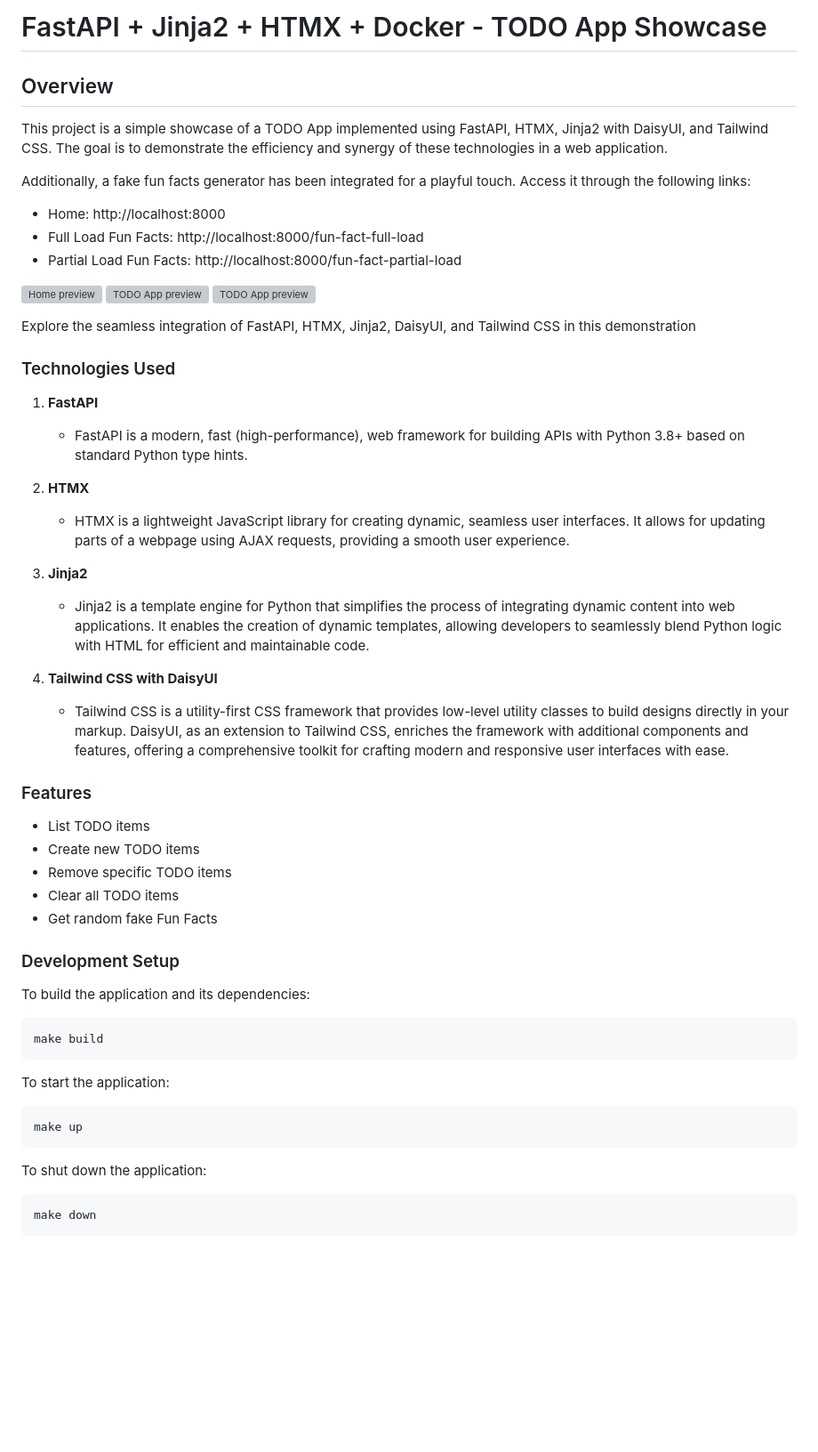
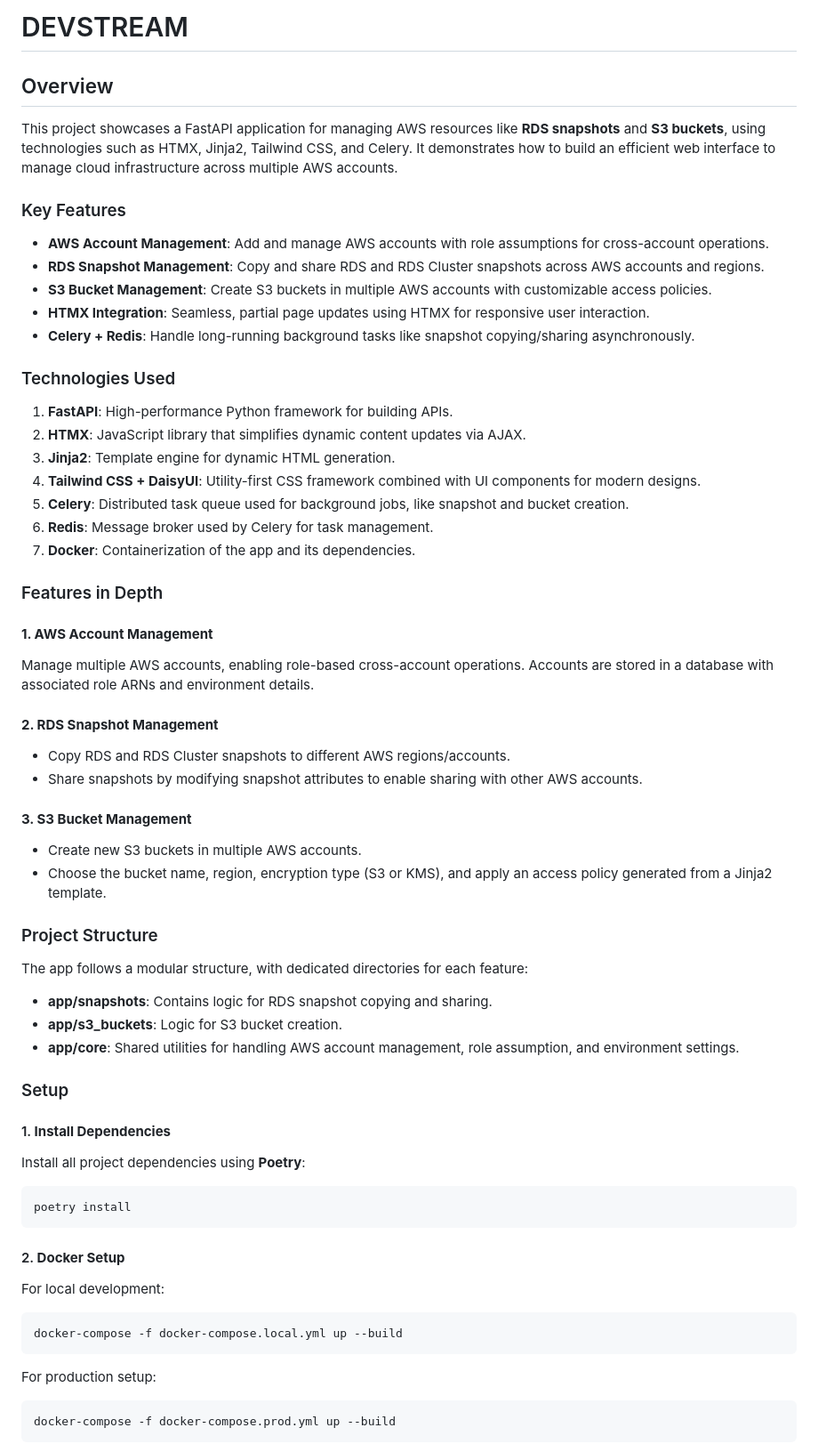
Before and after one commit to bkovaluk/devstream-fastapi, a Markdown page: README.md, the part around one of its changes. Shown at 89% size. GitHub-like rendering; blank space fills up the shorter version; grey boxes are pictures that could not be loaded.

````diff
--- a/README.md
+++ b/README.md
@@ -1,63 +1,69 @@
-# FastAPI + Jinja2 + HTMX + Docker - TODO App Showcase
+# DEVSTREAM
 
 ## Overview
 
-This project is a simple showcase of a TODO App implemented using FastAPI, HTMX, Jinja2 with DaisyUI, and Tailwind CSS. The goal is to demonstrate the efficiency and synergy of these technologies in a web application.
+This project showcases a FastAPI application for managing AWS resources like **RDS snapshots** and **S3 buckets**, using technologies such as HTMX, Jinja2, Tailwind CSS, and Celery. It demonstrates how to build an efficient web interface to manage cloud infrastructure across multiple AWS accounts.
 
-Additionally, a fake fun facts generator has been integrated for a playful touch. Access it through the following links:
+### Key Features
 
-- Home: http://localhost:8000
-- Full Load Fun Facts: http://localhost:8000/fun-fact-full-load
-- Partial Load Fun Facts: http://localhost:8000/fun-fact-partial-load
-
-![Home preview](screenshots/home_view.png)
-![TODO App preview](screenshots/todo_app.png)
-![TODO App preview](screenshots/funfact_app.png)
-
-Explore the seamless integration of FastAPI, HTMX, Jinja2, DaisyUI, and Tailwind CSS in this demonstration
+- **AWS Account Management**: Add and manage AWS accounts with role assumptions for cross-account operations.
+- **RDS Snapshot Management**: Copy and share RDS and RDS Cluster snapshots across AWS accounts and regions.
+- **S3 Bucket Management**: Create S3 buckets in multiple AWS accounts with customizable access policies.
+- **HTMX Integration**: Seamless, partial page updates using HTMX for responsive user interaction.
+- **Celery + Redis**: Handle long-running background tasks like snapshot copying/sharing asynchronously.
 
 ### Technologies Used
 
-1. **FastAPI**
+1. **FastAPI**: High-performance Python framework for building APIs.
+2. **HTMX**: JavaScript library that simplifies dynamic content updates via AJAX.
+3. **Jinja2**: Template engine for dynamic HTML generation.
+4. **Tailwind CSS + DaisyUI**: Utility-first CSS framework combined with UI components for modern designs.
+5. **Celery**: Distributed task queue used for background jobs, like snapshot and bucket creation.
+6. **Redis**: Message broker used by Celery for task management.
+7. **Docker**: Containerization of the app and its dependencies.
 
-   - FastAPI is a modern, fast (high-performance), web framework for building APIs with Python 3.8+ based on standard Python type hints.
+### Features in Depth
 
-2. **HTMX**
+#### **1. AWS Account Management**
+   Manage multiple AWS accounts, enabling role-based cross-account operations. Accounts are stored in a database with associated role ARNs and environment details.
 
-   - HTMX is a lightweight JavaScript library for creating dynamic, seamless user interfaces. It allows for updating parts of a webpage using AJAX requests, providing a smooth user experience.
+#### **2. RDS Snapshot Management**
+   - Copy RDS and RDS Cluster snapshots to different AWS regions/accounts.
+   - Share snapshots by modifying snapshot attributes to enable sharing with other AWS accounts.
 
-3. **Jinja2**
+#### **3. S3 Bucket Management**
+   - Create new S3 buckets in multiple AWS accounts.
+   - Choose the bucket name, region, encryption type (S3 or KMS), and apply an access policy generated from a Jinja2 template.
 
-   - Jinja2 is a template engine for Python that simplifies the process of integrating dynamic content into web applications. It enables the creation of dynamic templates, allowing developers to seamlessly blend Python logic with HTML for efficient and maintainable code.
+### Project Structure
 
-4. **Tailwind CSS with DaisyUI**
-   - Tailwind CSS is a utility-first CSS framework that provides low-level utility classes to build designs directly in your markup. DaisyUI, as an extension to Tailwind CSS, enriches the framework with additional components and features, offering a comprehensive toolkit for crafting modern and responsive user interfaces with ease.
+The app follows a modular structure, with dedicated directories for each feature:
 
-### Features
+- **app/snapshots**: Contains logic for RDS snapshot copying and sharing.
+- **app/s3_buckets**: Logic for S3 bucket creation.
+- **app/core**: Shared utilities for handling AWS account management, role assumption, and environment settings.
 
-- List TODO items
-- Create new TODO items
-- Remove specific TODO items
-- Clear all TODO items
-- Get random fake Fun Facts
+### Setup
 
-### Development Setup
+#### 1. **Install Dependencies**
 
-To build the application and its dependencies:
+Install all project dependencies using **Poetry**:
 
 ```bash
-make build
+poetry install
 ```
 
-To start the application:
+#### 2. **Docker Setup**
+
+For local development:
 
 ```bash
-make up
+docker-compose -f docker-compose.local.yml up --build
 ```
 
-To shut down the application:
+For production setup:
 
 ```bash
-make down
+docker-compose -f docker-compose.prod.yml up --build
 ```
 
````
Also changed, not shown: other parts of README.md (+44 -58 lines).
